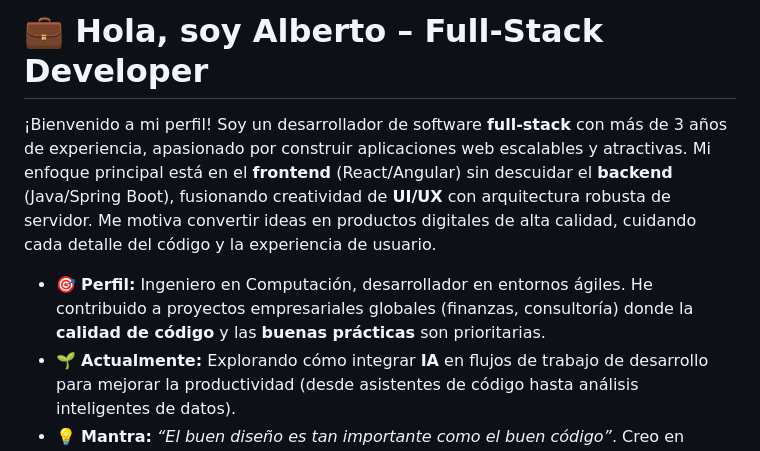
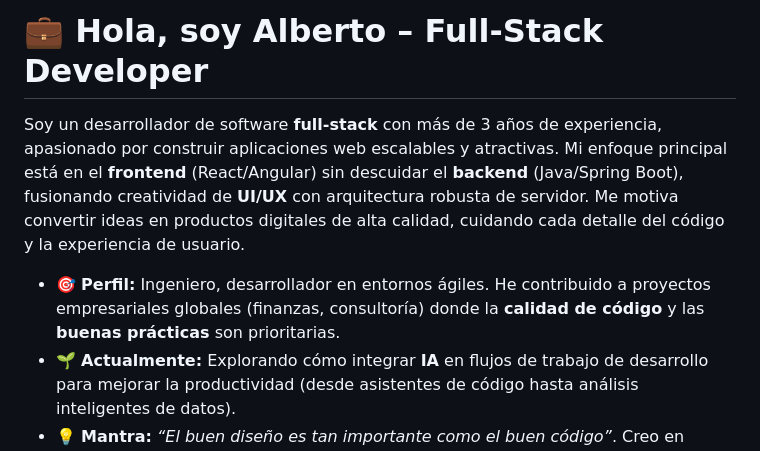
Before and after one commit to BertMarti/BertMarti, a Markdown page: README.md, the part around one of its changes. Drawn GitHub-style.

Commit message:
fix
Removed redundant introduction and improved profile description.

```diff
--- a/README.md
+++ b/README.md
@@ -1,8 +1,7 @@
 # 💼 Hola, soy Alberto – Full-Stack Developer
+Soy un desarrollador de software **full-stack** con más de 3 años de experiencia, apasionado por construir aplicaciones web escalables y atractivas. Mi enfoque principal está en el **frontend** (React/Angular) sin descuidar el **backend** (Java/Spring Boot), fusionando creatividad de **UI/UX** con arquitectura robusta de servidor. Me motiva convertir ideas en productos digitales de alta calidad, cuidando cada detalle del código y la experiencia de usuario.
 
-¡Bienvenido a mi perfil! Soy un desarrollador de software **full-stack** con más de 3 años de experiencia, apasionado por construir aplicaciones web escalables y atractivas. Mi enfoque principal está en el **frontend** (React/Angular) sin descuidar el **backend** (Java/Spring Boot), fusionando creatividad de **UI/UX** con arquitectura robusta de servidor. Me motiva convertir ideas en productos digitales de alta calidad, cuidando cada detalle del código y la experiencia de usuario.
-
-- 🎯 **Perfil:** Ingeniero en Computación, desarrollador en entornos ágiles. He contribuido a proyectos empresariales globales (finanzas, consultoría) donde la **calidad de código** y las **buenas prácticas** son prioritarias.
+- 🎯 **Perfil:** Ingeniero, desarrollador en entornos ágiles. He contribuido a proyectos empresariales globales (finanzas, consultoría) donde la **calidad de código** y las **buenas prácticas** son prioritarias.
 - 🌱 **Actualmente:** Explorando cómo integrar **IA** en flujos de trabajo de desarrollo para mejorar la productividad (desde asistentes de código hasta análisis inteligentes de datos).
 - 💡 **Mantra:** *“El buen diseño es tan importante como el buen código”*. Creo en soluciones limpias, mantenibles y centradas en el usuario final.
 
```
Also changed, not shown: other parts of README.md (+0 -1 lines).
